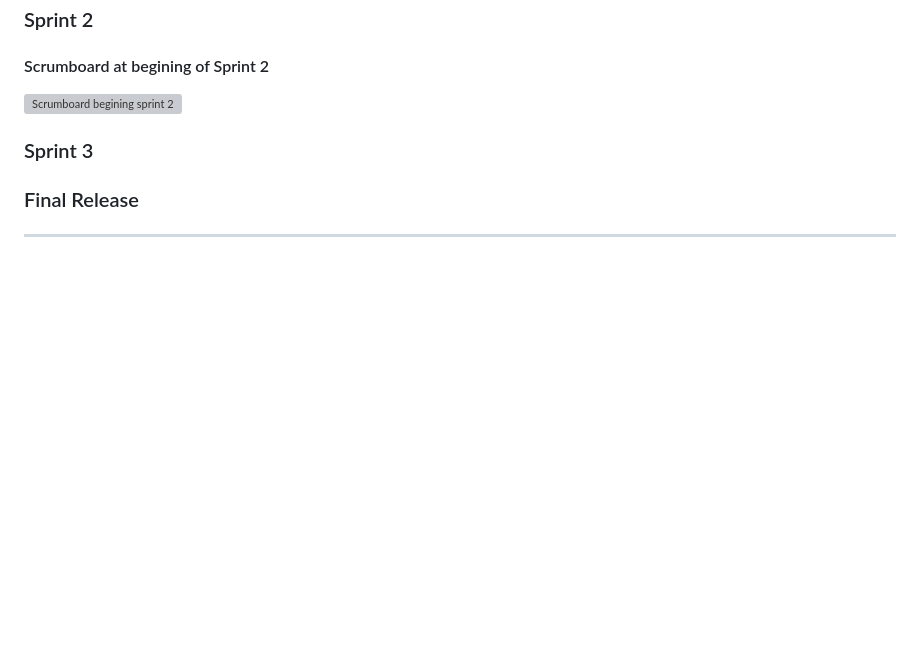
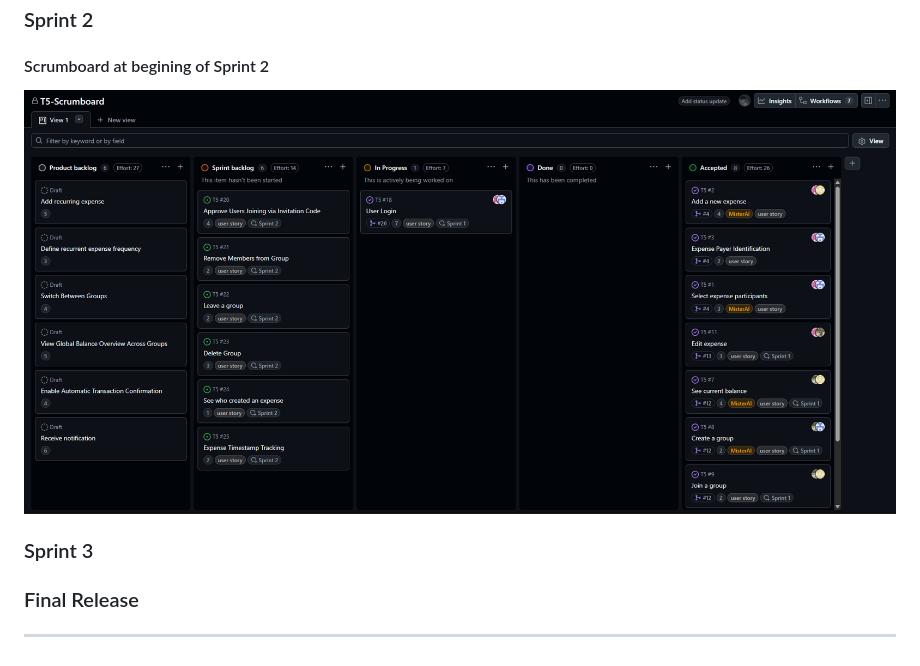
Before and after one commit to alexis-ramoss/SmartSplit, a Markdown page: README.md, the part around the change. Rendered like a GitHub page; blank space fills up the shorter version; grey boxes are pictures that could not be loaded.

Commit message:
Fix image link for Scrumboard at beginning of Sprint 2

```diff
--- a/README.md
+++ b/README.md
@@ -253,7 +253,7 @@ During the Sprint we also identified several impediments to our workflow and pro
 ### Sprint 2
 
 #### Scrumboard at begining of Sprint 2
-![Scrumboard begining sprint 2](docs/scrumboard%20begining%20sprint%202.png)
+![Scrumboard begining sprint 2](docs/scrumboard_sprint2-begining.png)
 
 ### Sprint 3
 
```
